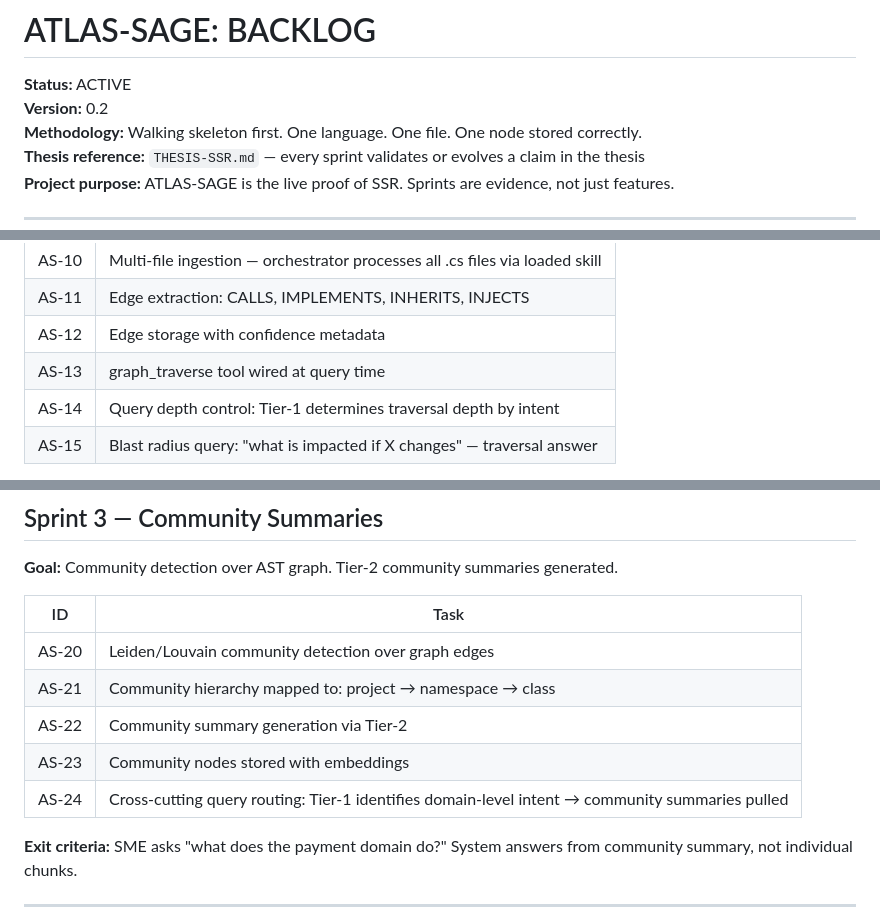
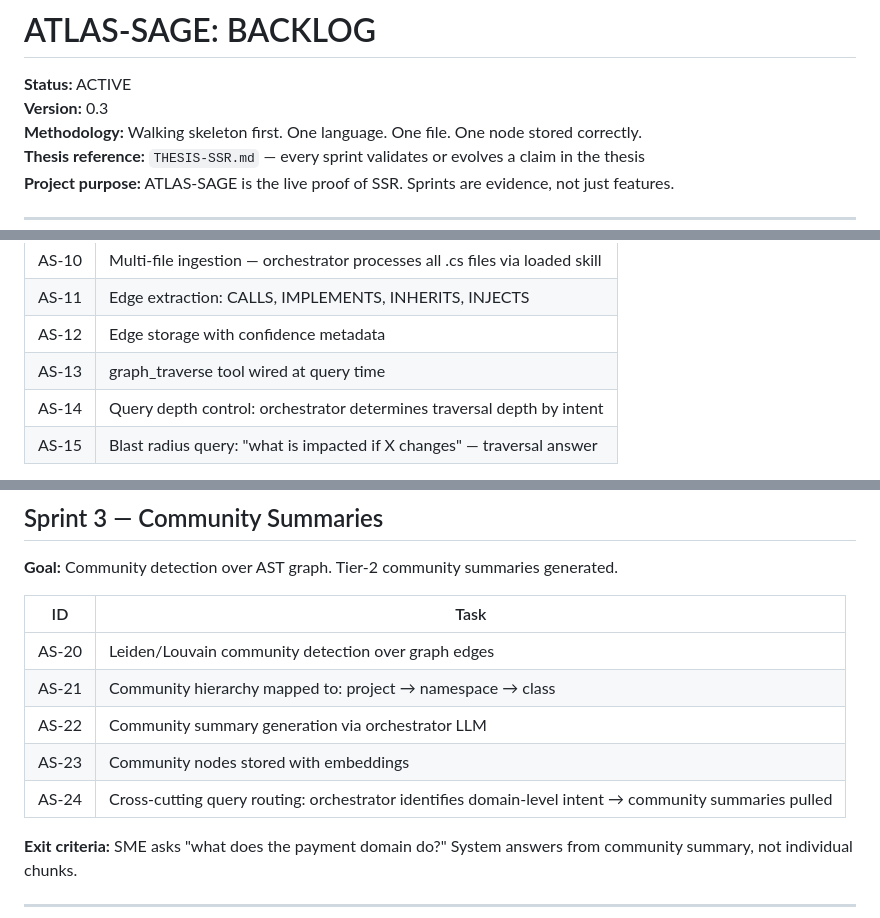
Before and after one commit to nitincp/atlas-sage, a Markdown page: docs/BACKLOG.md, 3 parts joined by grey strips. Drawn GitHub-style.

```diff
--- a/docs/BACKLOG.md
+++ b/docs/BACKLOG.md
@@ -1,7 +1,7 @@
 # ATLAS-SAGE: BACKLOG
 
 **Status:** ACTIVE
-**Version:** 0.2
+**Version:** 0.3
 **Methodology:** Walking skeleton first. One language. One file. One node stored correctly.
 **Thesis reference:** `THESIS-SSR.md` — every sprint validates or evolves a claim in the thesis
 **Project purpose:** ATLAS-SAGE is the live proof of SSR. Sprints are evidence, not just features.
@@ -66,7 +66,7 @@ Sprint 4 is the most important validation. Operational SSR is proven (THESIS-SSR
 | AS-11 | Edge extraction: CALLS, IMPLEMENTS, INHERITS, INJECTS |
 | AS-12 | Edge storage with confidence metadata |
 | AS-13 | graph_traverse tool wired at query time |
-| AS-14 | Query depth control: Tier-1 determines traversal depth by intent |
+| AS-14 | Query depth control: orchestrator determines traversal depth by intent |
 | AS-15 | Blast radius query: "what is impacted if X changes" — traversal answer |
 
 **Exit criteria:** SME asks a cross-file architectural question. System traverses graph and assembles multi-node context. Answer references multiple files correctly.
@@ -100,9 +100,9 @@ Sprint 4 is the most important validation. Operational SSR is proven (THESIS-SSR
 |---|---|
 | AS-20 | Leiden/Louvain community detection over graph edges |
 | AS-21 | Community hierarchy mapped to: project → namespace → class |
-| AS-22 | Community summary generation via Tier-2 |
+| AS-22 | Community summary generation via orchestrator LLM |
 | AS-23 | Community nodes stored with embeddings |
-| AS-24 | Cross-cutting query routing: Tier-1 identifies domain-level intent → community summaries pulled |
+| AS-24 | Cross-cutting query routing: orchestrator identifies domain-level intent → community summaries pulled |
 
 **Exit criteria:** SME asks "what does the payment domain do?" System answers from community summary, not individual chunks.
 
```
Also changed, not shown: other parts of docs/BACKLOG.md (+9 -9 lines).
